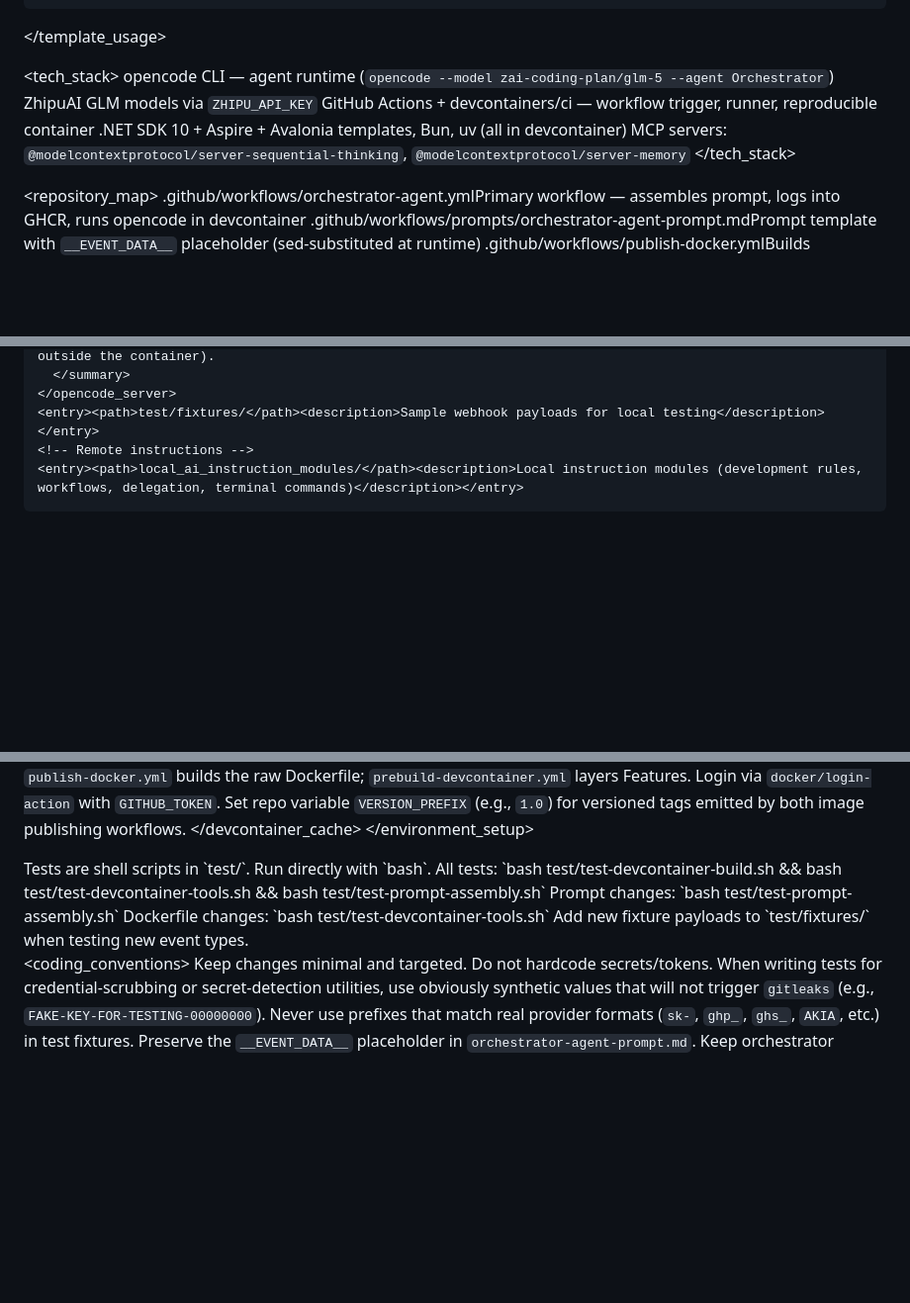
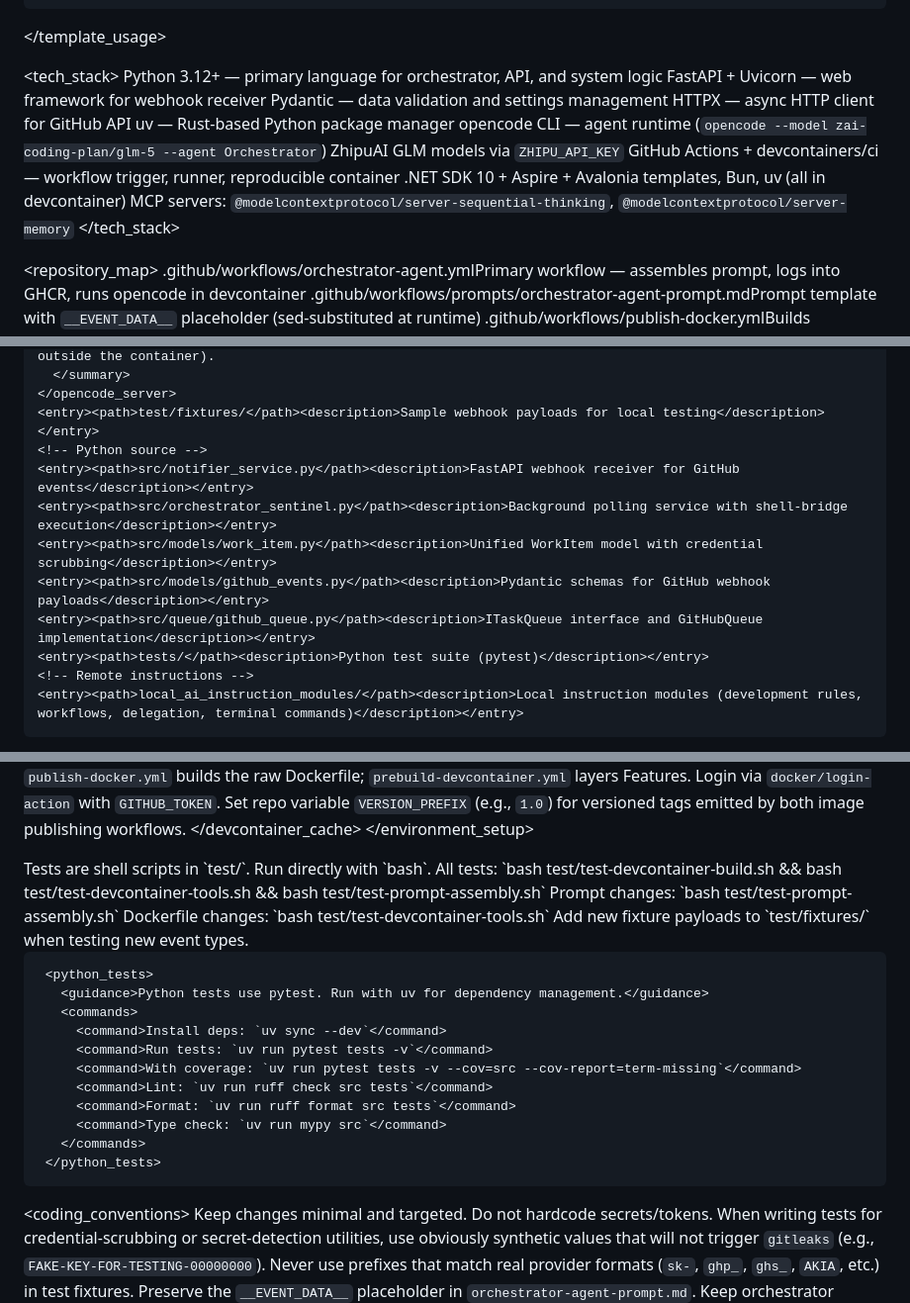
Before and after one commit to intel-agency/workflow-orchestration-queue-zulu48, a Markdown page: AGENTS.md, 3 parts joined by grey strips. Shown at 99% size. Drawn GitHub-style; blank space fills up the shorter version.

Commit message:
docs: update AGENTS.md with Python project structure and commands

```diff
--- a/AGENTS.md
+++ b/AGENTS.md
@@ -53,13 +53,18 @@ scope: repository
     </automation_scripts>
   </template_usage>
 
-  <tech_stack>
-    <item>opencode CLI — agent runtime (`opencode --model zai-coding-plan/glm-5 --agent Orchestrator`)</item>
-    <item>ZhipuAI GLM models via `ZHIPU_API_KEY`</item>
-    <item>GitHub Actions + devcontainers/ci — workflow trigger, runner, reproducible container</item>
-    <item>.NET SDK 10 + Aspire + Avalonia templates, Bun, uv (all in devcontainer)</item>
-    <item>MCP servers: `@modelcontextprotocol/server-sequential-thinking`, `@modelcontextprotocol/server-memory`</item>
-  </tech_stack>
+   <tech_stack>
+     <item>Python 3.12+ — primary language for orchestrator, API, and system logic</item>
+     <item>FastAPI + Uvicorn — web framework for webhook receiver</item>
+     <item>Pydantic — data validation and settings management</item>
+     <item>HTTPX — async HTTP client for GitHub API</item>
+     <item>uv — Rust-based Python package manager</item>
+     <item>opencode CLI — agent runtime (`opencode --model zai-coding-plan/glm-5 --agent Orchestrator`)</item>
+     <item>ZhipuAI GLM models via `ZHIPU_API_KEY`</item>
+     <item>GitHub Actions + devcontainers/ci — workflow trigger, runner, reproducible container</item>
+     <item>.NET SDK 10 + Aspire + Avalonia templates, Bun, uv (all in devcontainer)</item>
+     <item>MCP servers: `@modelcontextprotocol/server-sequential-thinking`, `@modelcontextprotocol/server-memory`</item>
+   </tech_stack>
 
   <repository_map>
     <!-- Workflows -->
@@ -89,6 +94,13 @@ scope: repository
       </summary>
     </opencode_server>
     <entry><path>test/fixtures/</path><description>Sample webhook payloads for local testing</description></entry>
+    <!-- Python source -->
+    <entry><path>src/notifier_service.py</path><description>FastAPI webhook receiver for GitHub events</description></entry>
+    <entry><path>src/orchestrator_sentinel.py</path><description>Background polling service with shell-bridge execution</description></entry>
+    <entry><path>src/models/work_item.py</path><description>Unified WorkItem model with credential scrubbing</description></entry>
+    <entry><path>src/models/github_events.py</path><description>Pydantic schemas for GitHub webhook payloads</description></entry>
+    <entry><path>src/queue/github_queue.py</path><description>ITaskQueue interface and GitHubQueue implementation</description></entry>
+    <entry><path>tests/</path><description>Python test suite (pytest)</description></entry>
     <!-- Remote instructions -->
     <entry><path>local_ai_instruction_modules/</path><description>Local instruction modules (development rules, workflows, delegation, terminal commands)</description></entry>
   </repository_map>
@@ -127,15 +139,27 @@ scope: repository
     </devcontainer_cache>
   </environment_setup>
 
-  <testing>
-    <guidance>Tests are shell scripts in `test/`. Run directly with `bash`.</guidance>
-    <commands>
-      <command>All tests: `bash test/test-devcontainer-build.sh && bash test/test-devcontainer-tools.sh && bash test/test-prompt-assembly.sh`</command>
-      <command>Prompt changes: `bash test/test-prompt-assembly.sh`</command>
-      <command>Dockerfile changes: `bash test/test-devcontainer-tools.sh`</command>
-    </commands>
-    <guidance>Add new fixture payloads to `test/fixtures/` when testing new event types.</guidance>
-  </testing>
+   <testing>
+     <guidance>Tests are shell scripts in `test/`. Run directly with `bash`.</guidance>
+     <commands>
+       <command>All tests: `bash test/test-devcontainer-build.sh && bash test/test-devcontainer-tools.sh && bash test/test-prompt-assembly.sh`</command>
+       <command>Prompt changes: `bash test/test-prompt-assembly.sh`</command>
+       <command>Dockerfile changes: `bash test/test-devcontainer-tools.sh`</command>
+     </commands>
+     <guidance>Add new fixture payloads to `test/fixtures/` when testing new event types.</guidance>
+
+     <python_tests>
+       <guidance>Python tests use pytest. Run with uv for dependency management.</guidance>
+       <commands>
+         <command>Install deps: `uv sync --dev`</command>
+         <command>Run tests: `uv run pytest tests -v`</command>
+         <command>With coverage: `uv run pytest tests -v --cov=src --cov-report=term-missing`</command>
+         <command>Lint: `uv run ruff check src tests`</command>
+         <command>Format: `uv run ruff format src tests`</command>
+         <command>Type check: `uv run mypy src`</command>
+       </commands>
+     </python_tests>
+   </testing>
 
   <coding_conventions>
     <rule>Keep changes minimal and targeted.</rule>
```
